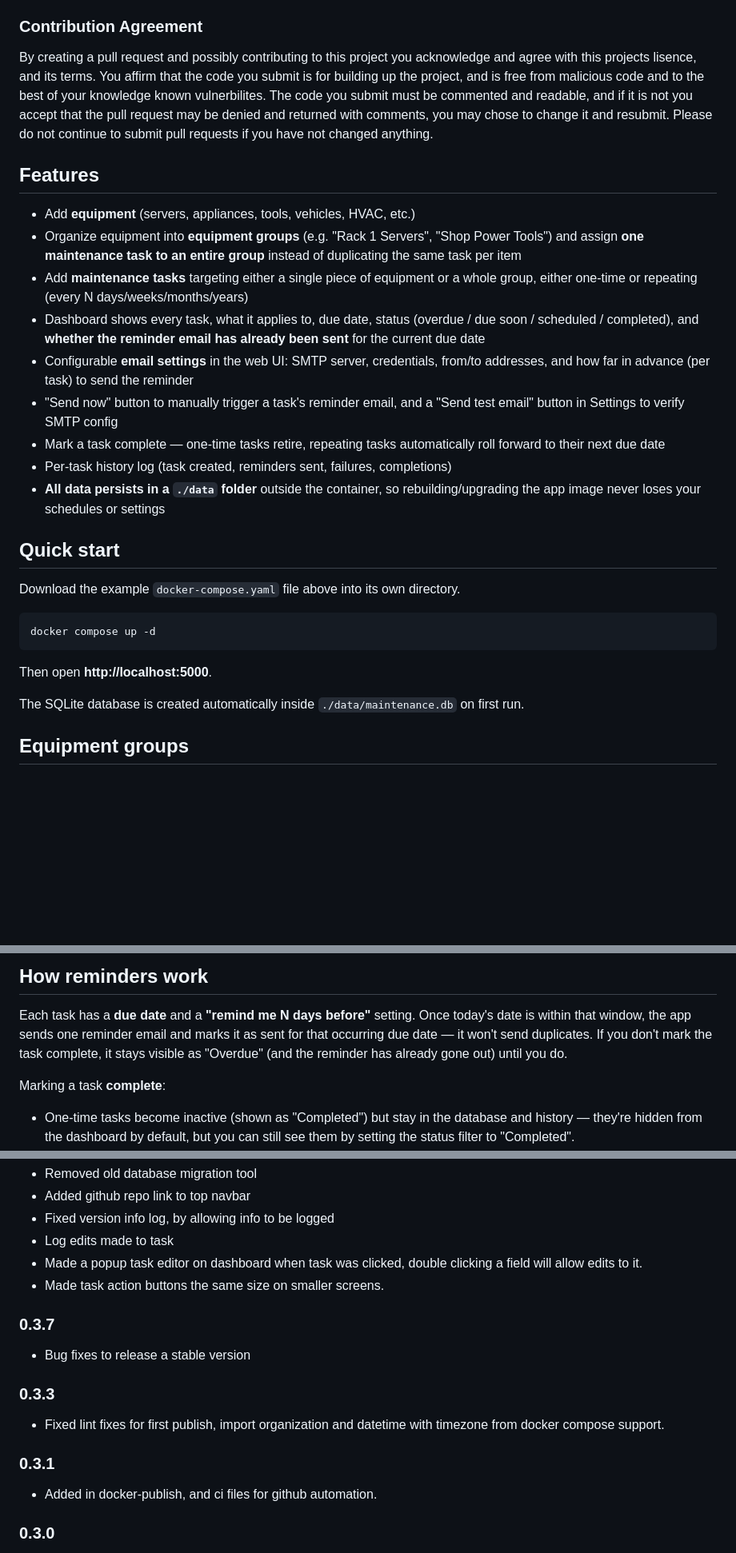
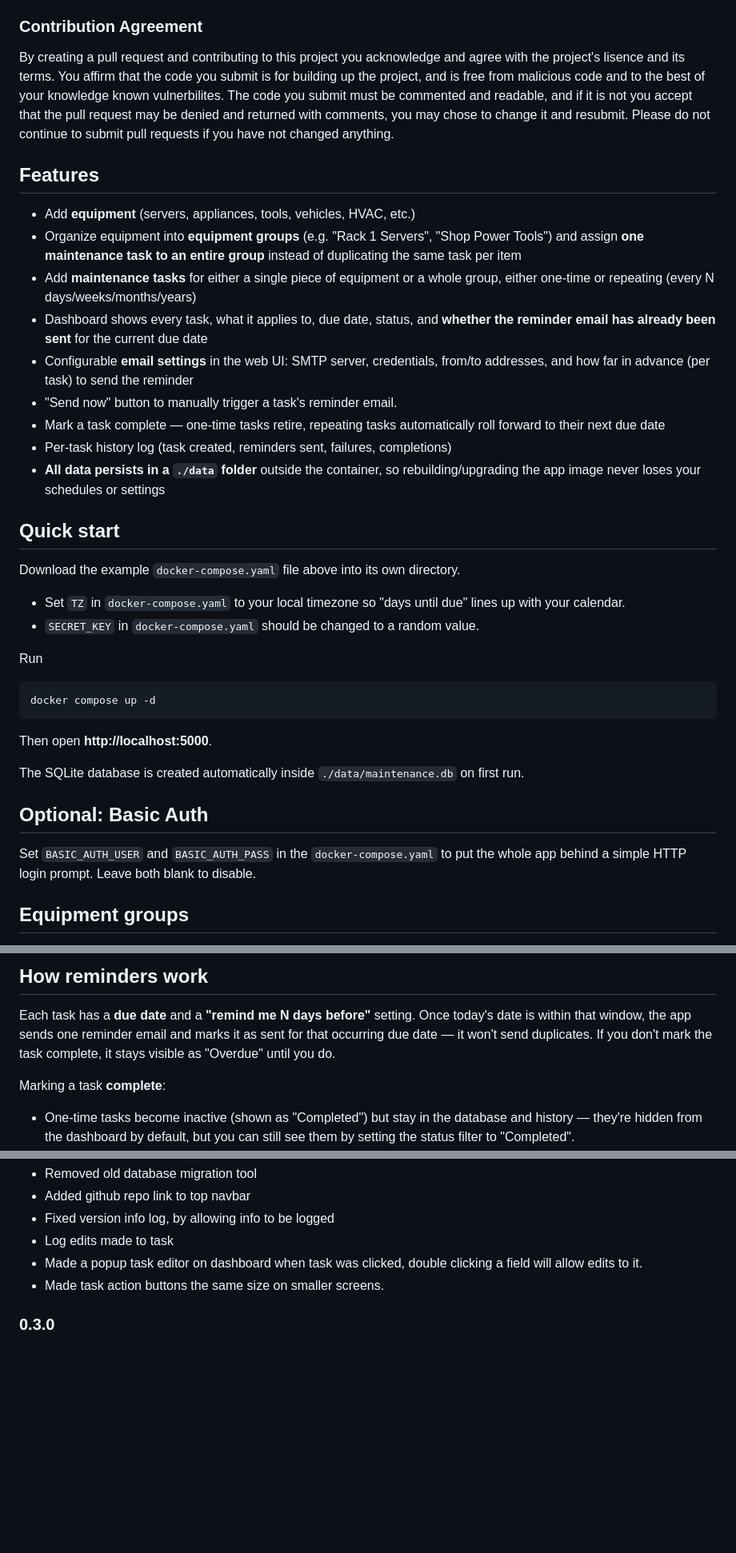
Before and after one commit to Charlie-I-Am/MaintenanceScheduler, a Markdown page: README.md, 3 parts joined by grey strips. Shown at 80% size. Rendered like a GitHub page; blank space fills up the shorter version.

````diff
--- a/README.md
+++ b/README.md
@@ -8,7 +8,7 @@ tools, and other equipment — with automatic email reminders.
 This project is community driven, and outside collaborators are welcome! You just have to agree to the contribution agreement. If there is a feature that you would like to see and it is not currently on the road map let us know! If you find bugs or issues with the program also let us know.
 
 ### Contribution Agreement
-By creating a pull request and possibly contributing to this project you acknowledge and agree with this projects lisence, and its terms. You affirm that the code you submit is for building up the project, and is free from malicious code and to the best of your knowledge known vulnerbilites. The code you submit must be commented and readable, and if it is not you accept that the pull request may be denied and returned with comments, you may chose to change it and resubmit. Please do not continue to submit pull requests if you have not changed anything.
+By creating a pull request and contributing to this project you acknowledge and agree with the project's lisence and its terms. You affirm that the code you submit is for building up the project, and is free from malicious code and to the best of your knowledge known vulnerbilites. The code you submit must be commented and readable, and if it is not you accept that the pull request may be denied and returned with comments, you may chose to change it and resubmit. Please do not continue to submit pull requests if you have not changed anything.
 
 ## Features
 
@@ -16,15 +16,12 @@ By creating a pull request and possibly contributing to this project you acknowl
 - Organize equipment into **equipment groups** (e.g. "Rack 1 Servers", "Shop
   Power Tools") and assign **one maintenance task to an entire group** instead
   of duplicating the same task per item
-- Add **maintenance tasks** targeting either a single piece of equipment or a
+- Add **maintenance tasks** for either a single piece of equipment or a
   whole group, either one-time or repeating (every N days/weeks/months/years)
-- Dashboard shows every task, what it applies to, due date, status (overdue /
-  due soon / scheduled / completed), and **whether the reminder email has
-  already been sent** for the current due date
+- Dashboard shows every task, what it applies to, due date, status, and **whether the reminder   email has already been sent** for the current due date
 - Configurable **email settings** in the web UI: SMTP server, credentials,
   from/to addresses, and how far in advance (per task) to send the reminder
-- "Send now" button to manually trigger a task's reminder email, and a
-  "Send test email" button in Settings to verify SMTP config
+- "Send now" button to manually trigger a task's reminder email.
 - Mark a task complete — one-time tasks retire, repeating tasks automatically
   roll forward to their next due date
 - Per-task history log (task created, reminders sent, failures, completions)
@@ -35,6 +32,11 @@ By creating a pull request and possibly contributing to this project you acknowl
 
 Download the example `docker-compose.yaml` file above into its own directory.
 
+- Set `TZ` in `docker-compose.yaml` to your local timezone so "days until due"
+  lines up with your calendar.
+- `SECRET_KEY` in `docker-compose.yaml` should be changed to a random value.
+
+Run
 ```bash
 docker compose up -d
 ```
@@ -43,6 +45,11 @@ Then open **http://localhost:5000**.
 
 The SQLite database is created automatically inside `./data/maintenance.db`
 on first run.
+
+## Optional: Basic Auth
+
+Set `BASIC_AUTH_USER` and `BASIC_AUTH_PASS` in the `docker-compose.yaml` to
+put the whole app behind a simple HTTP login prompt. Leave both blank to disable.
 
 ## Equipment groups
 
@@ -87,8 +94,7 @@ before relying on it.
 Each task has a **due date** and a **"remind me N days before"** setting. Once
 today's date is within that window, the app sends one reminder email and marks
 it as sent for that occurring due date — it won't send duplicates. If you don't
-mark the task complete, it stays visible as "Overdue" (and the reminder has
-already gone out) until you do.
+mark the task complete, it stays visible as "Overdue" until you do.
 
 Marking a task **complete**:
 - One-time tasks become inactive (shown as "Completed") but stay in the
@@ -136,16 +142,6 @@ your equipment, groups, tasks, and email settings all carry over.
    field will allow edits to it.
  - Made task action buttons the same size on smaller screens.
 
-### 0.3.7
- - Bug fixes to release a stable version
-
-### 0.3.3
- - Fixed lint fixes for first publish, import organization and datetime with
-   timezone from docker compose support.
-
-### 0.3.1
- - Added in docker-publish, and ci files for github automation.
-
 ### 0.3.0
 - Fixed the category badge on equipment/group cards rendering pinned to the
   top of the card instead of vertically centered next to the name (a flex
````
Also changed, not shown: other parts of README.md (+2 -17 lines).
